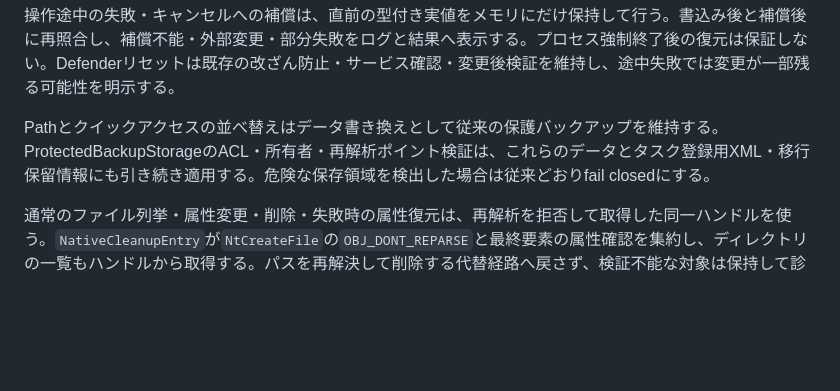
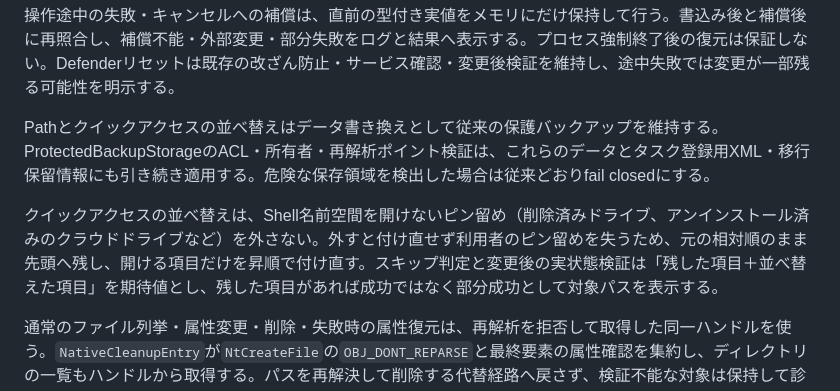
Before and after one commit to 1llum1n4t1s/Lumin4ti, a Markdown page: DESIGN.md, the part around the change. Rendered like a GitHub page; blank space fills up the shorter version.

```diff
--- a/DESIGN.md
+++ b/DESIGN.md
@@ -143,6 +143,8 @@ UWPの対象は現在の利用者のパッケージから、framework・resource
 
 Pathとクイックアクセスの並べ替えはデータ書き換えとして従来の保護バックアップを維持する。ProtectedBackupStorageのACL・所有者・再解析ポイント検証は、これらのデータとタスク登録用XML・移行保留情報にも引き続き適用する。危険な保存領域を検出した場合は従来どおりfail closedにする。
 
+クイックアクセスの並べ替えは、Shell名前空間を開けないピン留め（削除済みドライブ、アンインストール済みのクラウドドライブなど）を外さない。外すと付け直せず利用者のピン留めを失うため、元の相対順のまま先頭へ残し、開ける項目だけを昇順で付け直す。スキップ判定と変更後の実状態検証は「残した項目＋並べ替えた項目」を期待値とし、残した項目があれば成功ではなく部分成功として対象パスを表示する。
+
 通常のファイル列挙・属性変更・削除・失敗時の属性復元は、再解析を拒否して取得した同一ハンドルを使う。`NativeCleanupEntry`が`NtCreateFile`の`OBJ_DONT_REPARSE`と最終要素の属性確認を集約し、ディレクトリの一覧もハンドルから取得する。パスを再解決して削除する代替経路へ戻さず、検証不能な対象は保持して診断へ含める。
 
 ファイル整理は通常のローカルドライブを対象とする。DOSドライブ名はデバイス名へ一度解決して操作中固定し、UNC・SUBSTなど安全な解決を実装していないマッピングは拒否する。起動時の再試行は下記の保護キューを使い、後で名前だけを再解決する MoveFileEx 方式は使わない。
```
Also changed, not shown: README.md (+1 -0 lines).
